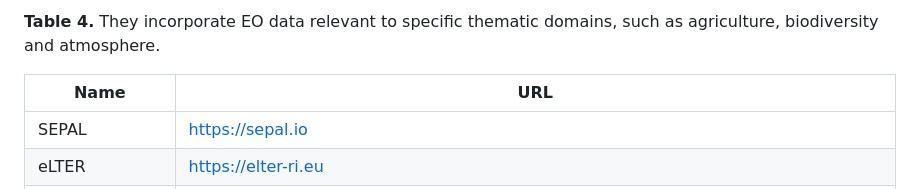
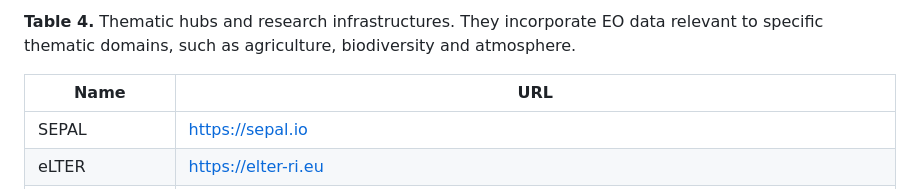
Before and after one commit to madi/FOSS4G2023_Prizren_Kosovo, a Markdown page: Table4_Thematic_hubs_and_Research_infrastructures.md, the part around the change. GitHub-like rendering.

```diff
--- a/Thematic_hubs_and_Research_infrastructures.md
+++ b/Table4_Thematic_hubs_and_Research_infrastructures.md
@@ -1,4 +1,4 @@
-**Table 4.** They incorporate EO data relevant to specific thematic domains, such as agriculture, biodiversity and atmosphere.
+**Table 4.** Thematic hubs and research infrastructures. They incorporate EO data relevant to specific thematic domains, such as agriculture, biodiversity and atmosphere.
 
 |  **Name**                                                              | **URL**
 |  --------------------------------------------------------------------- |---------------------------------------------------------------------------------------------------------------------------------------------------------------------------------------------------------------------------------------------------------------------------
```
